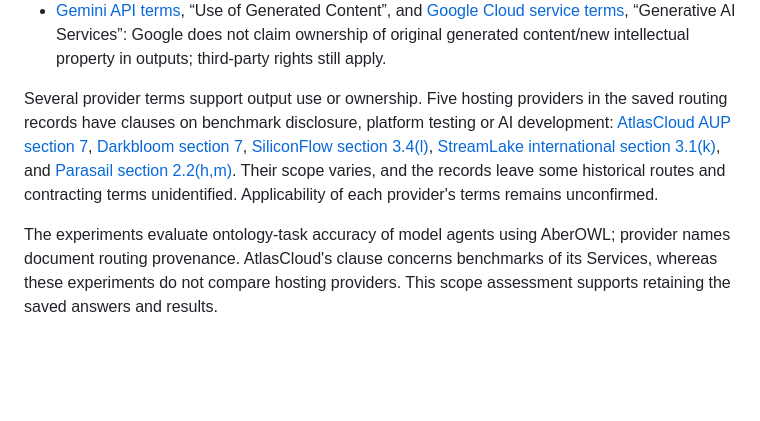
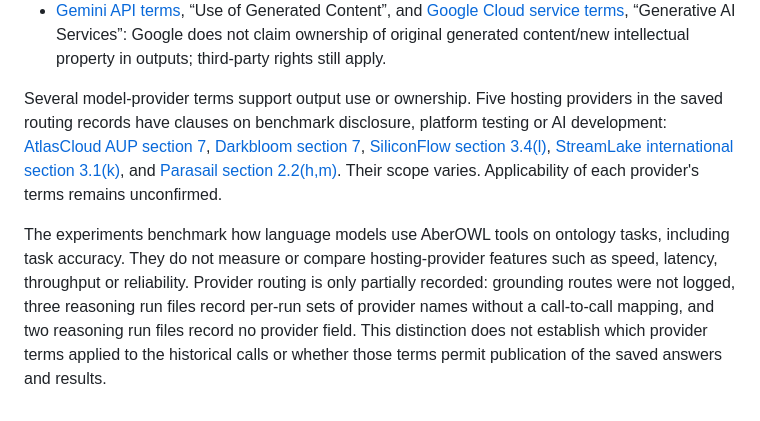
Before and after one commit to bio-ontology-research-group/aberowl2, a Markdown page: release/THIRD_PARTY_NOTICES.md, the part around the change. Drawn GitHub-style; blank space fills up the shorter version.

Commit message:
Clarify hosting provider benchmark scope

```diff
--- a/release/THIRD_PARTY_NOTICES.md
+++ b/release/THIRD_PARTY_NOTICES.md
@@ -153,18 +153,21 @@ The archive excludes model weights. We checked these primary sources:
   “Generative AI Services”: Google does not claim ownership of original generated
   content/new intellectual property in outputs; third-party rights still apply.
 
-Several provider terms support output use or ownership. Five hosting providers
-in the saved routing records have clauses on benchmark disclosure, platform
-testing or AI development:
+Several model-provider terms support output use or ownership. Five hosting
+providers in the saved routing records have clauses on benchmark disclosure,
+platform testing or AI development:
 [AtlasCloud AUP section 7](https://www.atlascloud.ai/acceptable-use),
 [Darkbloom section 7](https://www.darkbloom.ai/terms),
 [SiliconFlow section 3.4(l)](https://docs.siliconflow.com/en/legals/terms-of-service),
 [StreamLake international section 3.1(k)](https://www.streamlake.ai/document/DOC/mgkchnd89grpt1961fw),
 and [Parasail section 2.2(h,m)](https://www.parasail.io/legal/terms-of-service).
-Their scope varies, and the records leave some historical routes and contracting
-terms unidentified. Applicability of each provider's terms remains unconfirmed.
+Their scope varies. Applicability of each provider's terms remains unconfirmed.
 
-The experiments evaluate ontology-task accuracy of model agents using AberOWL;
-provider names document routing provenance. AtlasCloud's clause concerns
-benchmarks of its Services, whereas these experiments do not compare hosting
-providers. This scope assessment supports retaining the saved answers and results.
+The experiments benchmark how language models use AberOWL tools on ontology
+tasks, including task accuracy. They do not measure or compare hosting-provider
+features such as speed, latency, throughput or reliability. Provider routing is
+only partially recorded: grounding routes were not logged, three reasoning run
+files record per-run sets of provider names without a call-to-call mapping, and
+two reasoning run files record no provider field. This distinction does not
+establish which provider terms applied to the historical calls or whether those
+terms permit publication of the saved answers and results.
```
